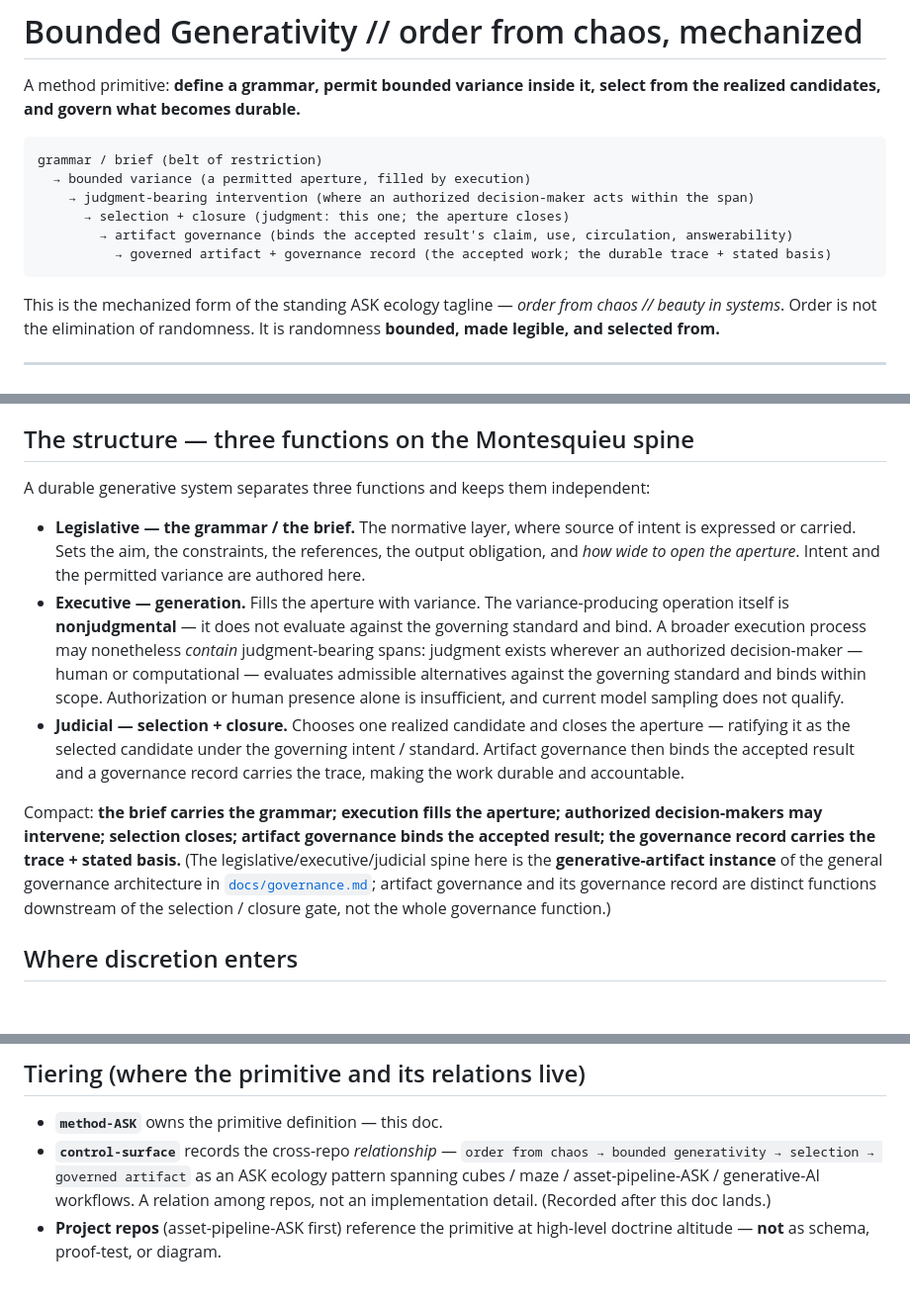
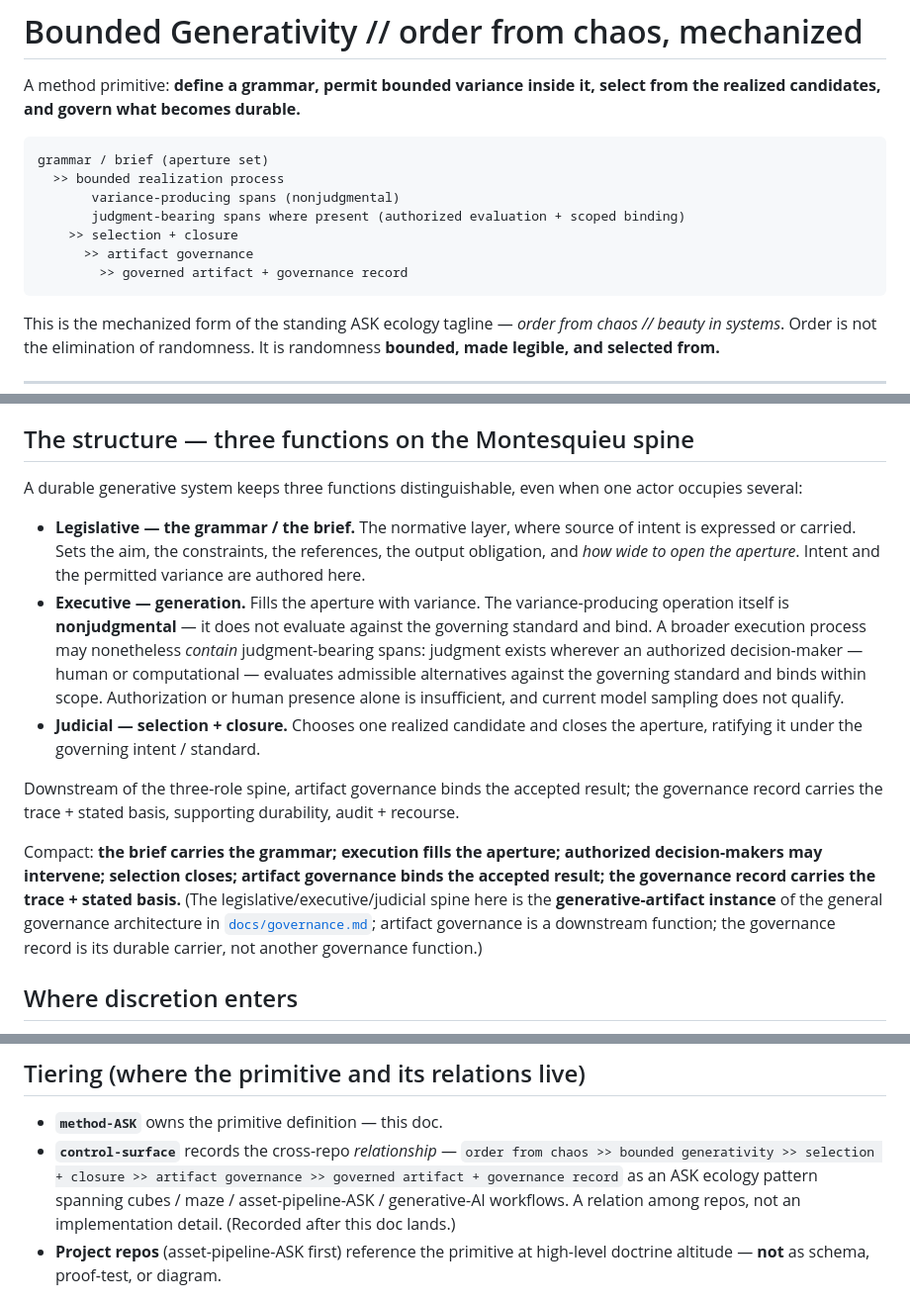
Before and after one commit to apexSolarKiss/method-ASK, a Markdown page: docs/bounded-generativity.md, 3 parts joined by grey strips. Shown at 99% size. Drawn GitHub-style; blank space fills up the shorter version.

Commit message:
docs(bounded-generativity): Stage-2 corrections — nested realization, record≠function
Advisor Stage-2 verdict on PR #67 (five internal seams in bounded-generativity):

- diagram: judgment-bearing spans are optional/nested inside the bounded
  realization process, not a mandatory stage after variance.
- governance record = durable carrier, not another governance function.
- artifact-governance/record prose moved downstream of the three-role spine;
  the record supports durability, audit + recourse, not accountability alone.
- three functions kept "distinguishable, even when one actor occupies several"
  (not "independent" — one actor may occupy several roles).
- residual Tiering + Anchors chains expanded to the full selection+closure /
  artifact governance / governed artifact + governance record sequence;
  "Public reflective articulation" replaces the bare "source of truth" label.

The other four files passed Stage-2 unchanged.

Co-Authored-By: Claude Opus 4.8 <noreply@anthropic.com>

````diff
--- a/docs/bounded-generativity.md
+++ b/docs/bounded-generativity.md
@@ -3,12 +3,13 @@
 A method primitive: **define a grammar, permit bounded variance inside it, select from the realized candidates, and govern what becomes durable.**
 
 ```text
-grammar / brief (belt of restriction)
-  → bounded variance (a permitted aperture, filled by execution)
-    → judgment-bearing intervention (where an authorized decision-maker acts within the span)
-      → selection + closure (judgment: this one; the aperture closes)
-        → artifact governance (binds the accepted result's claim, use, circulation, answerability)
-          → governed artifact + governance record (the accepted work; the durable trace + stated basis)
+grammar / brief (aperture set)
+  >> bounded realization process
+       variance-producing spans (nonjudgmental)
+       judgment-bearing spans where present (authorized evaluation + scoped binding)
+    >> selection + closure
+      >> artifact governance
+        >> governed artifact + governance record
 ```
 
 This is the mechanized form of the standing ASK ecology tagline — *order from chaos // beauty in systems*. Order is not the elimination of randomness. It is randomness **bounded, made legible, and selected from.**
@@ -28,13 +29,15 @@ So it earns generalization beyond a single project, which is the definition of `
 
 ## The structure — three functions on the Montesquieu spine
 
-A durable generative system separates three functions and keeps them independent:
+A durable generative system keeps three functions distinguishable, even when one actor occupies several:
 
 - **Legislative — the grammar / the brief.** The normative layer, where source of intent is expressed or carried. Sets the aim, the constraints, the references, the output obligation, and *how wide to open the aperture*. Intent and the permitted variance are authored here.
 - **Executive — generation.** Fills the aperture with variance. The variance-producing operation itself is **nonjudgmental** — it does not evaluate against the governing standard and bind. A broader execution process may nonetheless *contain* judgment-bearing spans: judgment exists wherever an authorized decision-maker — human or computational — evaluates admissible alternatives against the governing standard and binds within scope. Authorization or human presence alone is insufficient, and current model sampling does not qualify.
-- **Judicial — selection + closure.** Chooses one realized candidate and closes the aperture — ratifying it as the selected candidate under the governing intent / standard. Artifact governance then binds the accepted result and a governance record carries the trace, making the work durable and accountable.
+- **Judicial — selection + closure.** Chooses one realized candidate and closes the aperture, ratifying it under the governing intent / standard.
 
-Compact: **the brief carries the grammar; execution fills the aperture; authorized decision-makers may intervene; selection closes; artifact governance binds the accepted result; the governance record carries the trace + stated basis.** (The legislative/executive/judicial spine here is the **generative-artifact instance** of the general governance architecture in [`docs/governance.md`](governance.md); artifact governance and its governance record are distinct functions downstream of the selection / closure gate, not the whole governance function.)
+Downstream of the three-role spine, artifact governance binds the accepted result; the governance record carries the trace + stated basis, supporting durability, audit + recourse.
+
+Compact: **the brief carries the grammar; execution fills the aperture; authorized decision-makers may intervene; selection closes; artifact governance binds the accepted result; the governance record carries the trace + stated basis.** (The legislative/executive/judicial spine here is the **generative-artifact instance** of the general governance architecture in [`docs/governance.md`](governance.md); artifact governance is a downstream function; the governance record is its durable carrier, not another governance function.)
 
 ## Where discretion enters
 
@@ -59,7 +62,7 @@ These are **ASK-system worked examples and antecedent studies, not dependencies*
 ## Tiering (where the primitive and its relations live)
 
 - **`method-ASK`** owns the primitive definition — this doc.
-- **`control-surface`** records the cross-repo *relationship* — `order from chaos → bounded generativity → selection → governed artifact` as an ASK ecology pattern spanning cubes / maze / asset-pipeline-ASK / generative-AI workflows. A relation among repos, not an implementation detail. (Recorded after this doc lands.)
+- **`control-surface`** records the cross-repo *relationship* — `order from chaos >> bounded generativity >> selection + closure >> artifact governance >> governed artifact + governance record` as an ASK ecology pattern spanning cubes / maze / asset-pipeline-ASK / generative-AI workflows. A relation among repos, not an implementation detail. (Recorded after this doc lands.)
 - **Project repos** (asset-pipeline-ASK first) reference the primitive at high-level doctrine altitude — **not** as schema, proof-test, or diagram.
 
 ## Boundaries
````
Also changed, not shown: other parts of docs/bounded-generativity.md (+1 -1 lines).
